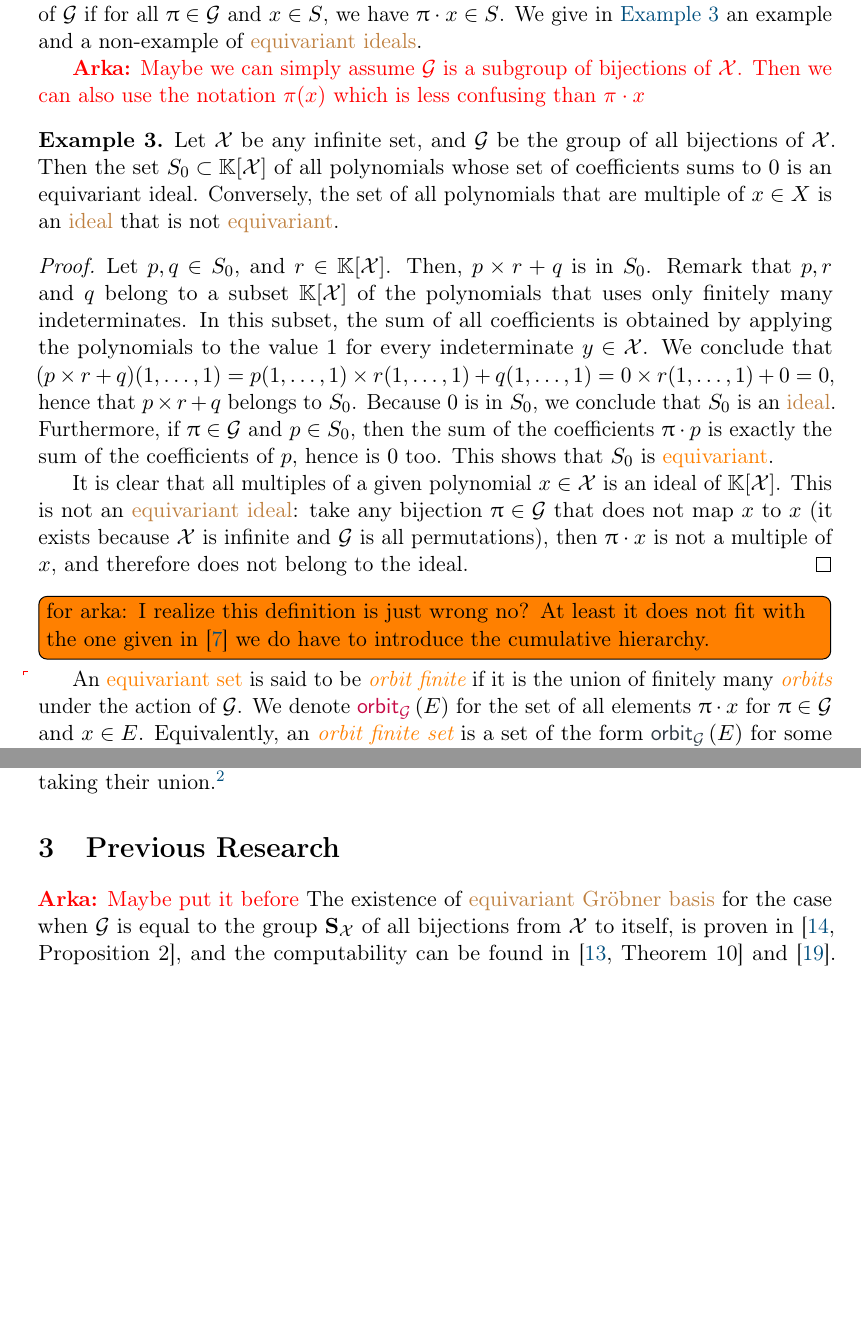
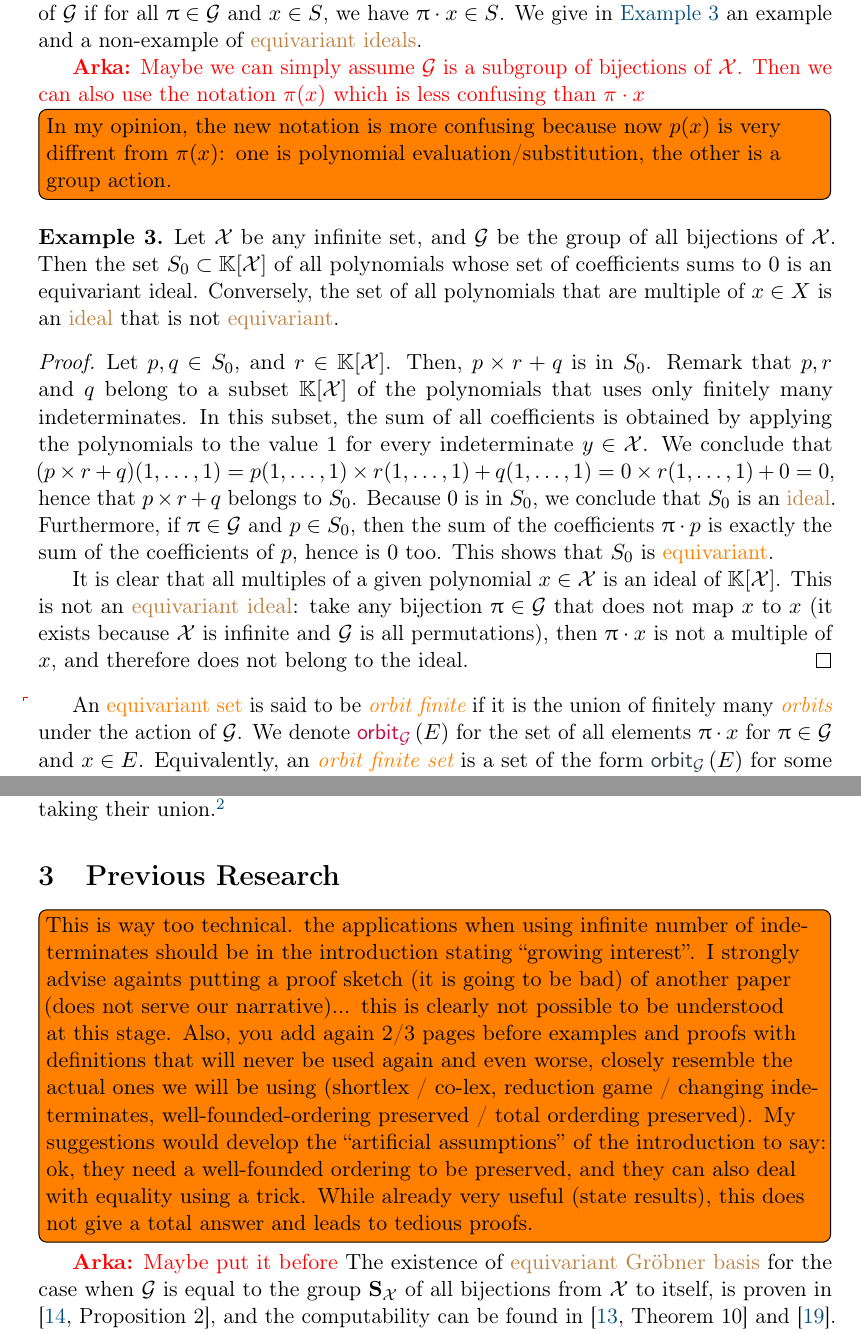
Before and after one commit to AliaumeL/AtomicHilbert, a LaTeX paper (atomic.tex, which reads src/preliminaries.tex): two parts of pages 6 and 8 of 34 before the commit and two parts of pages 6 and 8 of 35 after it, joined at a grey line, cut so that both start at the same text, the shorter picture padded with empty space. Compiled offline with pdfLaTeX; a LaTeX package or settings file that is missing is left out.

Commit message:
todos: new todos for arka

```diff
--- a/src/preliminaries.tex
+++ b/src/preliminaries.tex
@@ -120,8 +120,11 @@ $\group$ if for all $\gelem \in \group$ and $x \in S$, we have $\gelem \cdot x
 \in S$. We give in \cref{ex:idl-equiv} an example and a non-example
 of \kl{equivariant ideals}.
 
-\arka{Maybe we can simply assume $\group$ is a subgroup of bijections of $\Indets$.
-Then we can also use the notation $\pi(x)$ which is less confusing than $\pi\cdot x$}
+\arka{Maybe we can simply assume $\group$ is a subgroup of bijections of
+$\Indets$. Then we can also use the notation $\pi(x)$ which is less confusing
+than $\pi\cdot x$} \todo[inline]{In my opinion, the new notation is more
+  confusing because now $p(x)$ is very diffrent from $\pi(x)$: one is
+polynomial evaluation/substitution, the other is a group action.}
 
 \begin{example}
     \label{ex:idl-equiv}
@@ -158,9 +161,6 @@ Then we can also use the notation $\pi(x)$ which is less confusing than $\pi\cdo
     not belong to the ideal.
 \end{proof}
 
-\todo[inline]{for arka: I realize this definition is just wrong no? At least
-it does not fit with the one given in \cite{BOKLMO21} we do have to introduce the
-cumulative hierarchy.}
 \AP An \kl{equivariant set} is said to be \intro{orbit finite} if it is the
 union of finitely many \intro{orbits} under the action of $\group$. We denote
 $\intro*\orbit[\group]{E}$ for the set of all elements $\gelem \cdot x$ for
@@ -281,6 +281,20 @@ and taking their union.\footnote{This algorithm is correct because we are
   considering the \kl{reverse lexicographic} ordering.}
 
 \section{Previous Research}
+\todo[inline]{This is way too technical.
+  the applications when using infinite number of indeterminates
+  should be in the introduction stating ``growing interest''.
+I strongly advise againts putting a proof sketch (it is going to be bad) of another paper (does not serve our narrative)... this is
+  clearly not possible to be understood at this stage. Also, you add again 2/3
+  pages before examples and proofs with definitions that will never be used again
+  and even worse, closely resemble the actual ones we will be using
+  (shortlex / co-lex, reduction game / changing indeterminates, well-founded-ordering preserved / total orderding preserved).
+  My suggestions would develop the ``artificial assumptions''
+  of the introduction to say: ok, they need a well-founded ordering
+  to be preserved, and they can also deal with equality using a trick.
+  While already very useful (state results), this does not give a
+  total answer and leads to tedious proofs.
+}
 %
 \arka{Maybe put it before}
 %
```
Also changed, not shown: src/intro.tex (+1 -0 lines), src/preliminaries.tex (3 more changed lines).
